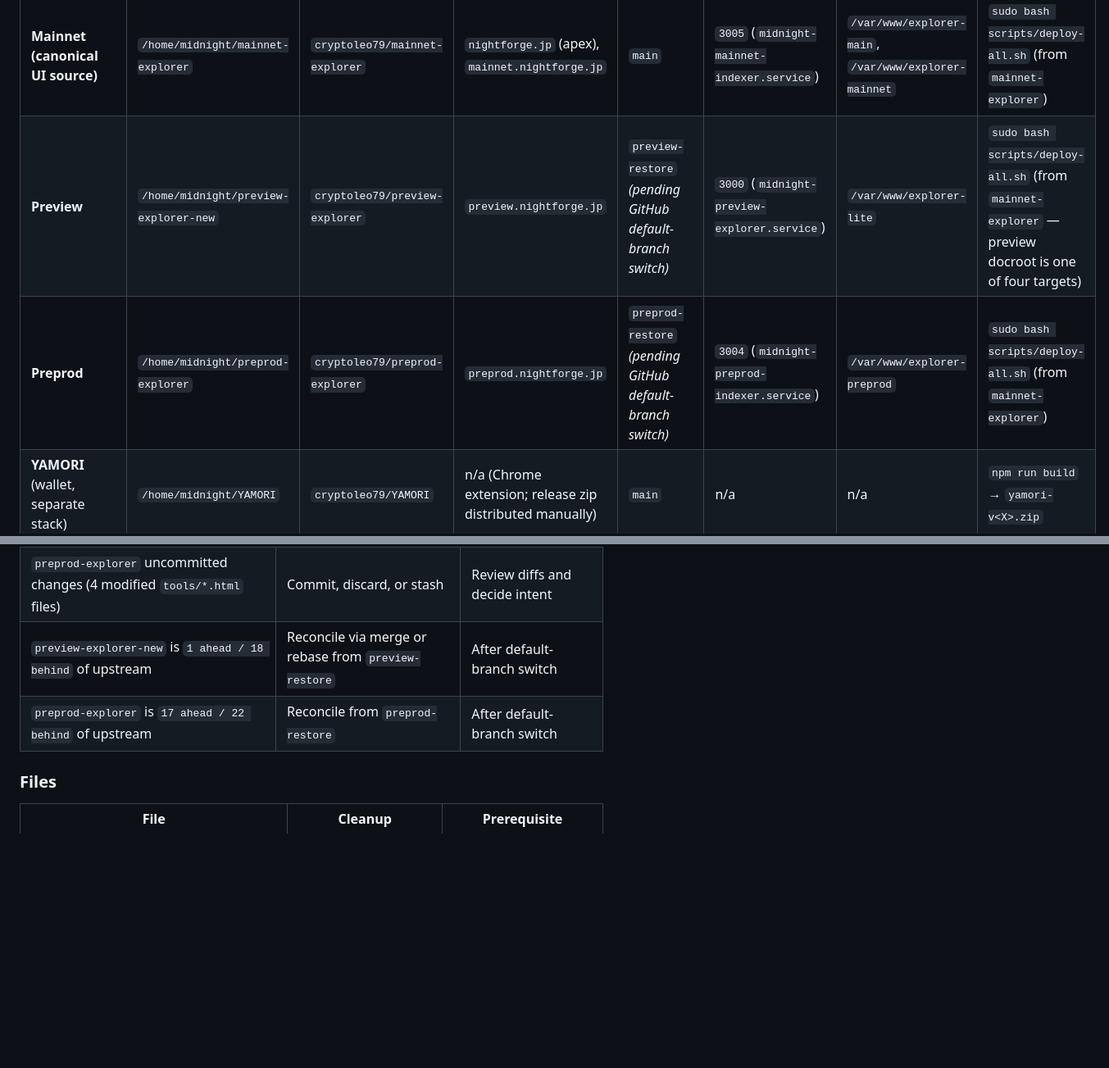
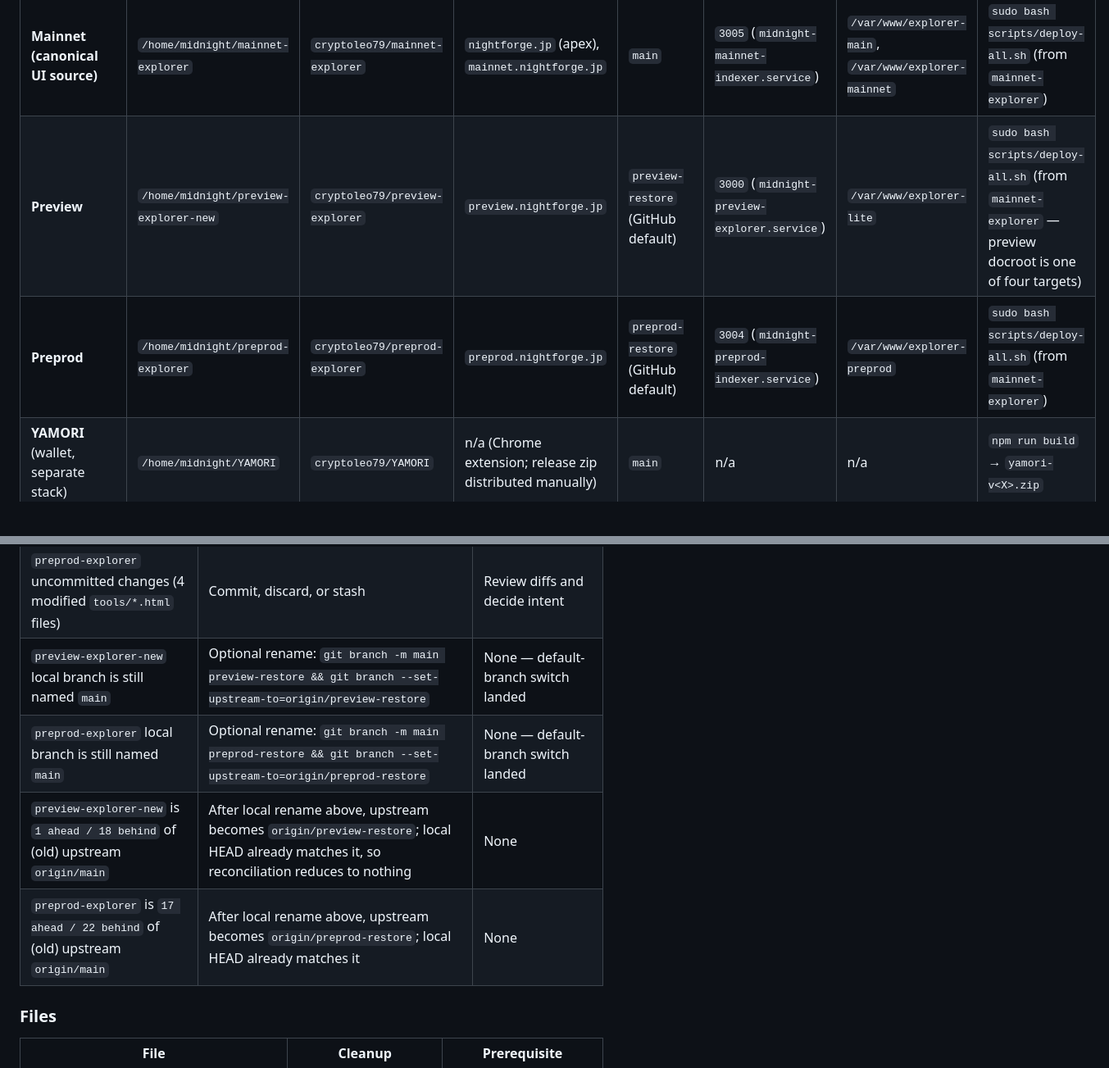
Before and after one commit to cryptoleo79/mainnet-explorer, a Markdown page: docs/REPO_TOPOLOGY.md, 2 parts joined by grey strips. Shown at 82% size. Rendered like a GitHub page; blank space fills up the shorter version.

```diff
--- a/docs/REPO_TOPOLOGY.md
+++ b/docs/REPO_TOPOLOGY.md
@@ -13,8 +13,8 @@ else. `git remote -v` is the only authoritative check.**
 | Environment | Local Repo | GitHub Repo | Domain(s) | Canonical Branch | Indexer Port | Docroot | Deploy Path |
 |---|---|---|---|---|---|---|---|
 | **Mainnet (canonical UI source)** | `/home/midnight/mainnet-explorer` | `cryptoleo79/mainnet-explorer` | `nightforge.jp` (apex), `mainnet.nightforge.jp` | `main` | `3005` (`midnight-mainnet-indexer.service`) | `/var/www/explorer-main`, `/var/www/explorer-mainnet` | `sudo bash scripts/deploy-all.sh` (from `mainnet-explorer`) |
-| **Preview** | `/home/midnight/preview-explorer-new` | `cryptoleo79/preview-explorer` | `preview.nightforge.jp` | `preview-restore` *(pending GitHub default-branch switch)* | `3000` (`midnight-preview-explorer.service`) | `/var/www/explorer-lite` | `sudo bash scripts/deploy-all.sh` (from `mainnet-explorer` — preview docroot is one of four targets) |
-| **Preprod** | `/home/midnight/preprod-explorer` | `cryptoleo79/preprod-explorer` | `preprod.nightforge.jp` | `preprod-restore` *(pending GitHub default-branch switch)* | `3004` (`midnight-preprod-indexer.service`) | `/var/www/explorer-preprod` | `sudo bash scripts/deploy-all.sh` (from `mainnet-explorer`) |
+| **Preview** | `/home/midnight/preview-explorer-new` | `cryptoleo79/preview-explorer` | `preview.nightforge.jp` | `preview-restore` (GitHub default) | `3000` (`midnight-preview-explorer.service`) | `/var/www/explorer-lite` | `sudo bash scripts/deploy-all.sh` (from `mainnet-explorer` — preview docroot is one of four targets) |
+| **Preprod** | `/home/midnight/preprod-explorer` | `cryptoleo79/preprod-explorer` | `preprod.nightforge.jp` | `preprod-restore` (GitHub default) | `3004` (`midnight-preprod-indexer.service`) | `/var/www/explorer-preprod` | `sudo bash scripts/deploy-all.sh` (from `mainnet-explorer`) |
 | **YAMORI** (wallet, separate stack) | `/home/midnight/YAMORI` | `cryptoleo79/YAMORI` | n/a (Chrome extension; release zip distributed manually) | `main` | n/a | n/a | `npm run build` → `yamori-v<X>.zip` |
 
 ### Adjacent infrastructure (not explorer environments)
@@ -121,8 +123,10 @@ These are stale or accidental artifacts. Listed for operator review; **no destru
 |---|---|---|
 | `preview-explorer-new` uncommitted changes (5 modified `tools/*.html` files) | Commit, discard, or stash — currently unsafe to push | Review diffs and decide intent |
 | `preprod-explorer` uncommitted changes (4 modified `tools/*.html` files) | Commit, discard, or stash | Review diffs and decide intent |
-| `preview-explorer-new` is `1 ahead / 18 behind` of upstream | Reconcile via merge or rebase from `preview-restore` | After default-branch switch |
-| `preprod-explorer` is `17 ahead / 22 behind` of upstream | Reconcile from `preprod-restore` | After default-branch switch |
+| `preview-explorer-new` local branch is still named `main` | Optional rename: `git branch -m main preview-restore && git branch --set-upstream-to=origin/preview-restore` | None — default-branch switch landed |
+| `preprod-explorer` local branch is still named `main` | Optional rename: `git branch -m main preprod-restore && git branch --set-upstream-to=origin/preprod-restore` | None — default-branch switch landed |
+| `preview-explorer-new` is `1 ahead / 18 behind` of (old) upstream `origin/main` | After local rename above, upstream becomes `origin/preview-restore`; local HEAD already matches it, so reconciliation reduces to nothing | None |
+| `preprod-explorer` is `17 ahead / 22 behind` of (old) upstream `origin/main` | After local rename above, upstream becomes `origin/preprod-restore`; local HEAD already matches it | None |
 
 ### Files
 
```
Also changed, not shown: other parts of docs/REPO_TOPOLOGY.md (+5 -3 lines), docs/SESSION_STATE.md (+8 -4 lines).
